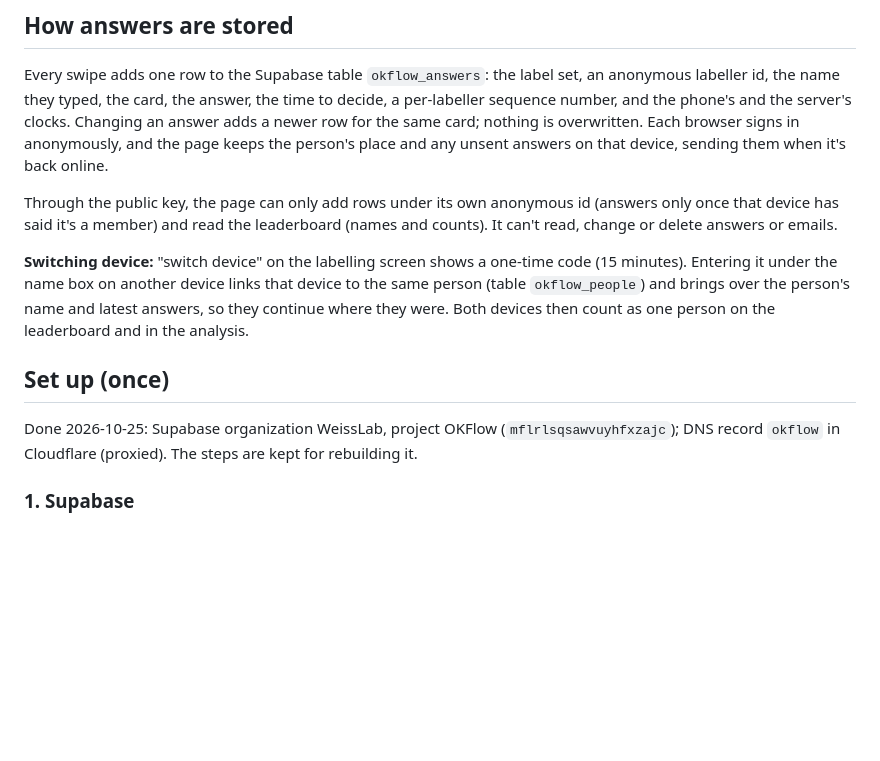
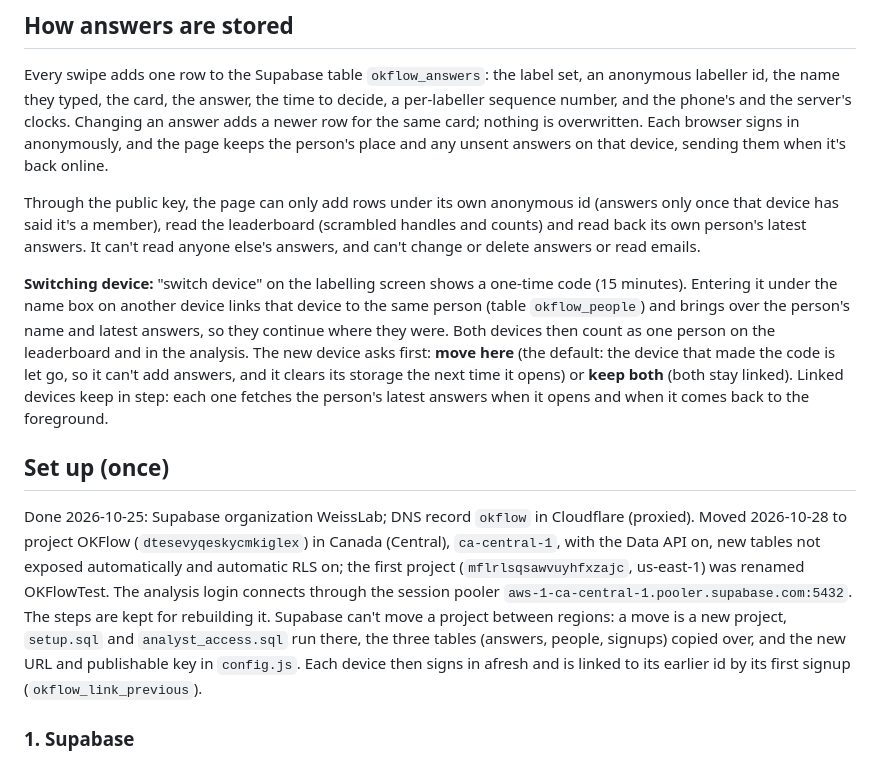
Before and after one commit to WeissLab/OKFlow, a Markdown page: README.md, the part around the change. GitHub-like rendering; blank space fills up the shorter version.

Commit message:
README: the move to the Canada project, device syncing and the move-here / keep-both choice

```diff
--- a/README.md
+++ b/README.md
@@ -49,19 +49,31 @@ Each browser signs in anonymously, and the page keeps the person's place and
 any unsent answers on that device, sending them when it's back online.
 
 Through the public key, the page can only add rows under its own anonymous id
-(answers only once that device has said it's a member) and read the leaderboard
-(names and counts). It can't read, change or delete answers or emails.
+(answers only once that device has said it's a member), read the leaderboard
+(scrambled handles and counts) and read back its own person's latest answers. It can't
+read anyone else's answers, and can't change or delete answers or read emails.
 
 **Switching device:** "switch device" on the labelling screen shows a one-time
 code (15 minutes). Entering it under the name box on another device links that
 device to the same person (table `okflow_people`) and brings over the person's
 name and latest answers, so they continue where they were. Both devices then
-count as one person on the leaderboard and in the analysis.
+count as one person on the leaderboard and in the analysis. The new device asks
+first: **move here** (the default: the device that made the code is let go, so it
+can't add answers, and it clears its storage the next time it opens) or **keep both**
+(both stay linked). Linked devices keep in step: each one fetches the person's latest
+answers when it opens and when it comes back to the foreground.
 
 ## Set up (once)
 
-Done 2026-10-25: Supabase organization WeissLab, project OKFlow (`mflrlsqsawvuyhfxzajc`);
-DNS record `okflow` in Cloudflare (proxied). The steps are kept for rebuilding it.
+Done 2026-10-25: Supabase organization WeissLab; DNS record `okflow` in Cloudflare (proxied).
+Moved 2026-10-28 to project OKFlow (`dtesevyqeskycmkiglex`) in Canada (Central), `ca-central-1`,
+with the Data API on, new tables not exposed automatically and automatic RLS on; the first
+project (`mflrlsqsawvuyhfxzajc`, us-east-1) was renamed OKFlowTest. The analysis login connects
+through the session pooler `aws-1-ca-central-1.pooler.supabase.com:5432`. The steps are kept for
+rebuilding it. Supabase can't move a project between regions: a move is a new project, `setup.sql`
+and `analyst_access.sql` run there, the three tables (answers, people, signups) copied over, and
+the new URL and publishable key in `config.js`. Each device then signs in afresh and is linked to
+its earlier id by its first signup (`okflow_link_previous`).
 
 ### 1. Supabase
 
```
